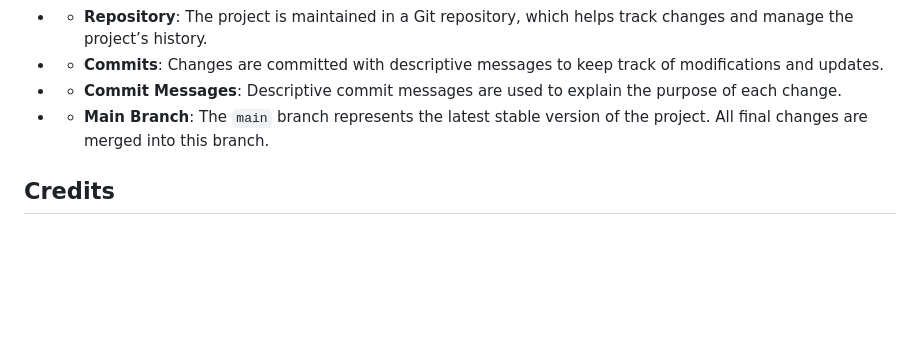
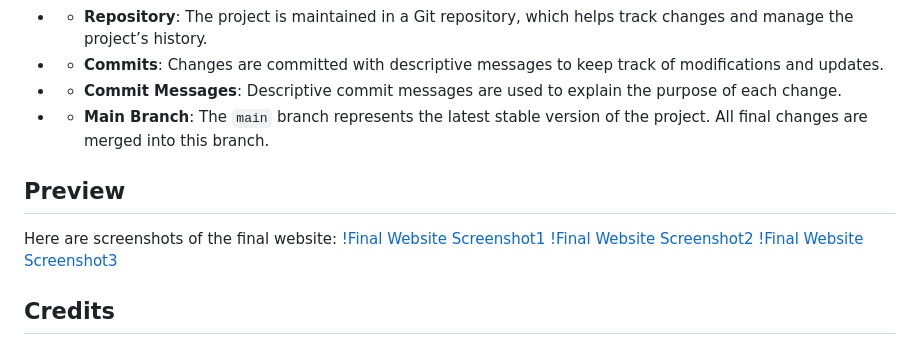
Before and after one commit to WendyTan66/holidayfinder, a Markdown page: readme.md, the part around the change. Rendered like a GitHub page; blank space fills up the shorter version.

Commit message:
Update readme.md
Add screenshots on Preview section.

```diff
--- a/readme.md
+++ b/readme.md
@@ -146,6 +146,12 @@ This project uses Git for version control.
 - - **Commit Messages**: Descriptive commit messages are used to explain the purpose of each change.
 - - **Main Branch**: The `main` branch represents the latest stable version of the project. All final changes are merged into this branch.
 
+## Preview
+Here are screenshots of the final website:
+[!Final Website Screenshot1](screenshot1.png)
+[!Final Website Screenshot2](screenshot2.png)
+[!Final Website Screenshot3](screenshot3.png)
+
 ## Credits
 
 - The images used on this website are sourced from various platforms. Below are the appropriate credits for each image:
```
